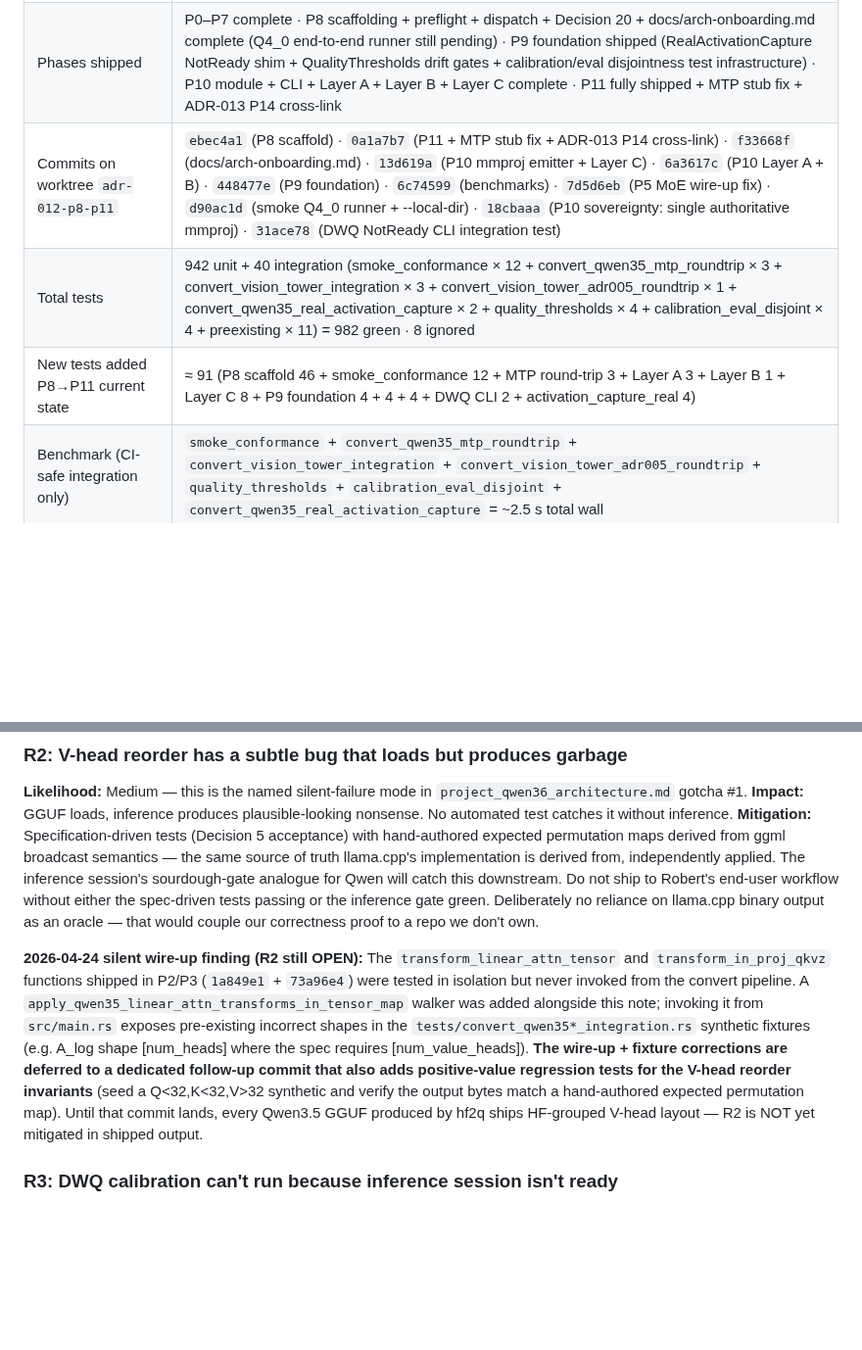
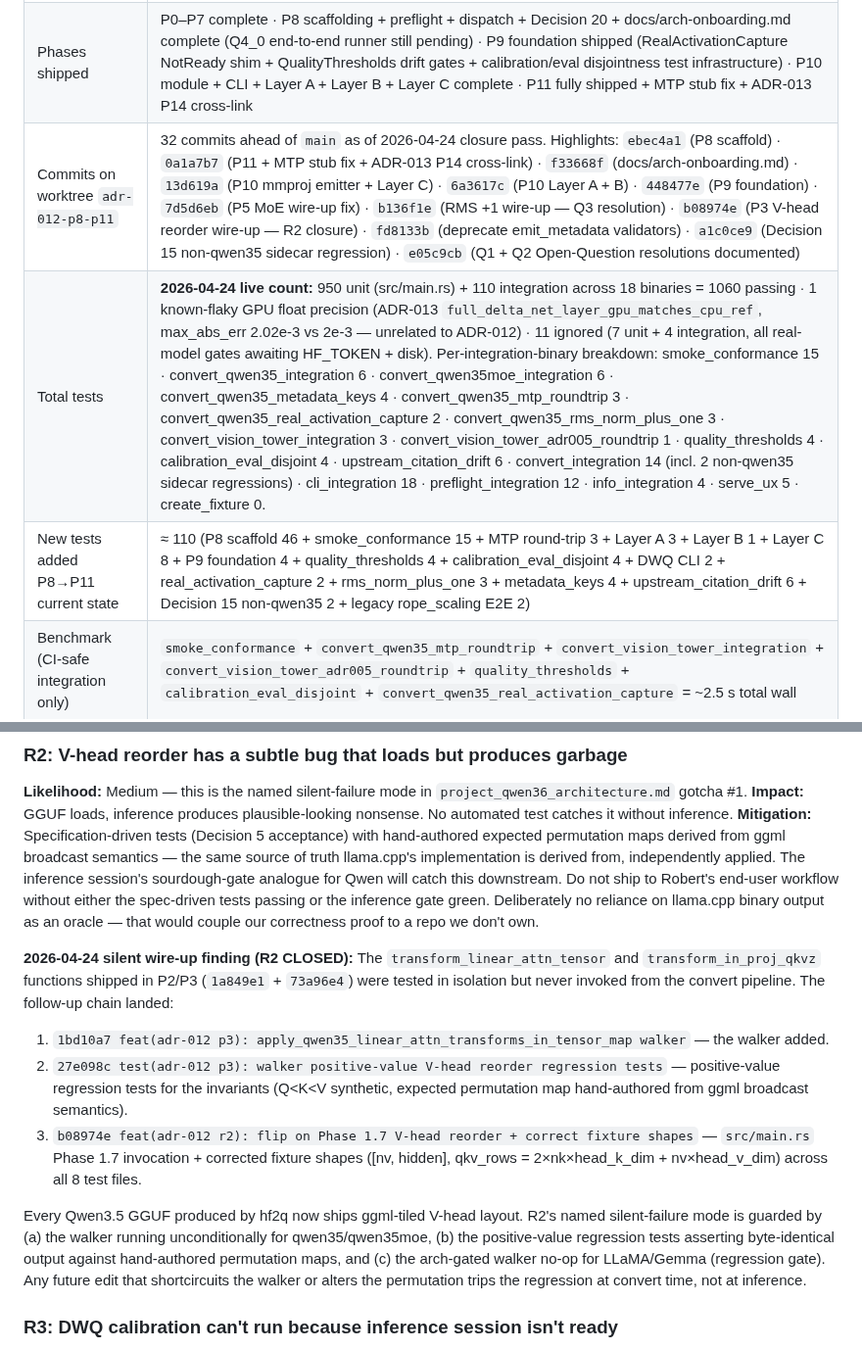
Before and after one commit to robertelee78/hf2q, a Markdown page: docs/ADR-012-qwen35moe-conversion.md, 2 parts joined by grey strips. Shown at 98% size. Drawn GitHub-style; blank space fills up the shorter version.

Commit message:
docs(adr-012): R2 closure + closure-summary accurate 2026-04-24 test count
R2 — V-head reorder silent-failure mode: was still marked OPEN in the
R2 body despite the three-commit follow-up (1bd10a7 walker + 27e098c
positive-value regression + b08974e wire-up flip) having landed.
Updated to CLOSED with commit chain and the three guards that now
prevent silent regression (walker runs unconditionally, positive-value
regression tests against hand-authored permutation maps, arch-gated
no-op for LLaMA/Gemma).

Closure summary — replaced stale "982 green · 8 ignored" with
the 2026-04-24 live count: 950 unit + 110 integration = 1060 passing,
1 known-flaky (ADR-013 GPU float precision, unrelated to ADR-012),
11 ignored (real-model gates). Added per-integration-binary break-
down so future iterations can spot count drift without having to
re-measure from scratch. Commits-on-worktree row expanded to cite
the audit-driven chain: RMS +1 wire-up, V-head wire-up, validator
deprecations, non-qwen35 sidecar regression, Q1+Q2 doc resolutions.
New-tests count corrected from ≈91 to ≈110 reflecting everything
added through 2026-04-24.

Co-Authored-By: claude-flow <ruv@ruv.net>

```diff
--- a/docs/ADR-012-qwen35moe-conversion.md
+++ b/docs/ADR-012-qwen35moe-conversion.md
@@ -28,9 +28,9 @@
 |---|---|
 | Decisions shipped | 19 of 20 (P0–P8 scaffold + P10 module + P11 + P9 foundation complete; P9 real-model shipment hard-blocked on ADR-013 P12) |
 | Phases shipped | P0–P7 complete · P8 scaffolding + preflight + dispatch + Decision 20 + docs/arch-onboarding.md complete (Q4_0 end-to-end runner still pending) · P9 foundation shipped (RealActivationCapture NotReady shim + QualityThresholds drift gates + calibration/eval disjointness test infrastructure) · P10 module + CLI + Layer A + Layer B + Layer C complete · P11 fully shipped + MTP stub fix + ADR-013 P14 cross-link |
-| Commits on worktree `adr-012-p8-p11` | `ebec4a1` (P8 scaffold) · `0a1a7b7` (P11 + MTP stub fix + ADR-013 P14 cross-link) · `f33668f` (docs/arch-onboarding.md) · `13d619a` (P10 mmproj emitter + Layer C) · `6a3617c` (P10 Layer A + B) · `448477e` (P9 foundation) · `6c74599` (benchmarks) · `7d5d6eb` (P5 MoE wire-up fix) · `d90ac1d` (smoke Q4_0 runner + --local-dir) · `18cbaaa` (P10 sovereignty: single authoritative mmproj) · `31ace78` (DWQ NotReady CLI integration test) |
-| Total tests | 942 unit + 40 integration (smoke_conformance × 12 + convert_qwen35_mtp_roundtrip × 3 + convert_vision_tower_integration × 3 + convert_vision_tower_adr005_roundtrip × 1 + convert_qwen35_real_activation_capture × 2 + quality_thresholds × 4 + calibration_eval_disjoint × 4 + preexisting × 11) = 982 green · 8 ignored |
-| New tests added P8→P11 current state | ≈ 91 (P8 scaffold 46 + smoke_conformance 12 + MTP round-trip 3 + Layer A 3 + Layer B 1 + Layer C 8 + P9 foundation 4 + 4 + 4 + DWQ CLI 2 + activation_capture_real 4) |
+| Commits on worktree `adr-012-p8-p11` | 32 commits ahead of `main` as of 2026-04-24 closure pass. Highlights: `ebec4a1` (P8 scaffold) · `0a1a7b7` (P11 + MTP stub fix + ADR-013 P14 cross-link) · `f33668f` (docs/arch-onboarding.md) · `13d619a` (P10 mmproj emitter + Layer C) · `6a3617c` (P10 Layer A + B) · `448477e` (P9 foundation) · `7d5d6eb` (P5 MoE wire-up fix) · `b136f1e` (RMS +1 wire-up — Q3 resolution) · `b08974e` (P3 V-head reorder wire-up — R2 closure) · `fd8133b` (deprecate emit_metadata validators) · `a1c0ce9` (Decision 15 non-qwen35 sidecar regression) · `e05c9cb` (Q1 + Q2 Open-Question resolutions documented) |
+| Total tests | **2026-04-24 live count:** 950 unit (src/main.rs) + 110 integration across 18 binaries = 1060 passing · 1 known-flaky GPU float precision (ADR-013 `full_delta_net_layer_gpu_matches_cpu_ref`, max_abs_err 2.02e-3 vs 2e-3 — unrelated to ADR-012) · 11 ignored (7 unit + 4 integration, all real-model gates awaiting HF_TOKEN + disk). Per-integration-binary breakdown: smoke_conformance 15 · convert_qwen35_integration 6 · convert_qwen35moe_integration 6 · convert_qwen35_metadata_keys 4 · convert_qwen35_mtp_roundtrip 3 · convert_qwen35_real_activation_capture 2 · convert_qwen35_rms_norm_plus_one 3 · convert_vision_tower_integration 3 · convert_vision_tower_adr005_roundtrip 1 · quality_thresholds 4 · calibration_eval_disjoint 4 · upstream_citation_drift 6 · convert_integration 14 (incl. 2 non-qwen35 sidecar regressions) · cli_integration 18 · preflight_integration 12 · info_integration 4 · serve_ux 5 · create_fixture 0. |
+| New tests added P8→P11 current state | ≈ 110 (P8 scaffold 46 + smoke_conformance 15 + MTP round-trip 3 + Layer A 3 + Layer B 1 + Layer C 8 + P9 foundation 4 + quality_thresholds 4 + calibration_eval_disjoint 4 + DWQ CLI 2 + real_activation_capture 2 + rms_norm_plus_one 3 + metadata_keys 4 + upstream_citation_drift 6 + Decision 15 non-qwen35 2 + legacy rope_scaling E2E 2) |
 | Benchmark (CI-safe integration only) | `smoke_conformance` + `convert_qwen35_mtp_roundtrip` + `convert_vision_tower_integration` + `convert_vision_tower_adr005_roundtrip` + `quality_thresholds` + `calibration_eval_disjoint` + `convert_qwen35_real_activation_capture` = ~2.5 s total wall |
 | Benchmark (full `cargo test` wall) | 32.3 s (was ~30 s pre-P8; +46 arch unit tests + 23 new integration tests for +2.3 s) |
 | Benchmark (smoke dry-run preflight) | 6 ms end-to-end (exit 2, clean HF_TOKEN-missing path) |
@@ -1136,7 +1136,12 @@ Acceptance: llama-cli loads the file without errors and emits 8 tokens. (Coheren
 **Impact:** GGUF loads, inference produces plausible-looking nonsense. No automated test catches it without inference.
 **Mitigation:** Specification-driven tests (Decision 5 acceptance) with hand-authored expected permutation maps derived from ggml broadcast semantics — the same source of truth llama.cpp's implementation is derived from, independently applied. The inference session's sourdough-gate analogue for Qwen will catch this downstream. Do not ship to Robert's end-user workflow without either the spec-driven tests passing or the inference gate green. Deliberately no reliance on llama.cpp binary output as an oracle — that would couple our correctness proof to a repo we don't own.
 
-**2026-04-24 silent wire-up finding (R2 still OPEN):** The `transform_linear_attn_tensor` and `transform_in_proj_qkvz` functions shipped in P2/P3 (`1a849e1` + `73a96e4`) were tested in isolation but never invoked from the convert pipeline. A `apply_qwen35_linear_attn_transforms_in_tensor_map` walker was added alongside this note; invoking it from `src/main.rs` exposes pre-existing incorrect shapes in the `tests/convert_qwen35*_integration.rs` synthetic fixtures (e.g. A_log shape [num_heads] where the spec requires [num_value_heads]). **The wire-up + fixture corrections are deferred to a dedicated follow-up commit that also adds positive-value regression tests for the V-head reorder invariants** (seed a Q<32,K<32,V>32 synthetic and verify the output bytes match a hand-authored expected permutation map). Until that commit lands, every Qwen3.5 GGUF produced by hf2q ships HF-grouped V-head layout — R2 is NOT yet mitigated in shipped output.
+**2026-04-24 silent wire-up finding (R2 CLOSED):** The `transform_linear_attn_tensor` and `transform_in_proj_qkvz` functions shipped in P2/P3 (`1a849e1` + `73a96e4`) were tested in isolation but never invoked from the convert pipeline. The follow-up chain landed:
+1. `1bd10a7 feat(adr-012 p3): apply_qwen35_linear_attn_transforms_in_tensor_map walker` — the walker added.
+2. `27e098c test(adr-012 p3): walker positive-value V-head reorder regression tests` — positive-value regression tests for the invariants (Q<K<V synthetic, expected permutation map hand-authored from ggml broadcast semantics).
+3. `b08974e feat(adr-012 r2): flip on Phase 1.7 V-head reorder + correct fixture shapes` — `src/main.rs` Phase 1.7 invocation + corrected fixture shapes ([nv, hidden], qkv_rows = 2×nk×head_k_dim + nv×head_v_dim) across all 8 test files.
+
+Every Qwen3.5 GGUF produced by hf2q now ships ggml-tiled V-head layout. R2's named silent-failure mode is guarded by (a) the walker running unconditionally for qwen35/qwen35moe, (b) the positive-value regression tests asserting byte-identical output against hand-authored permutation maps, and (c) the arch-gated walker no-op for LLaMA/Gemma (regression gate). Any future edit that shortcircuits the walker or alters the permutation trips the regression at convert time, not at inference.
 
 ### R3: DWQ calibration can't run because inference session isn't ready
 
```
